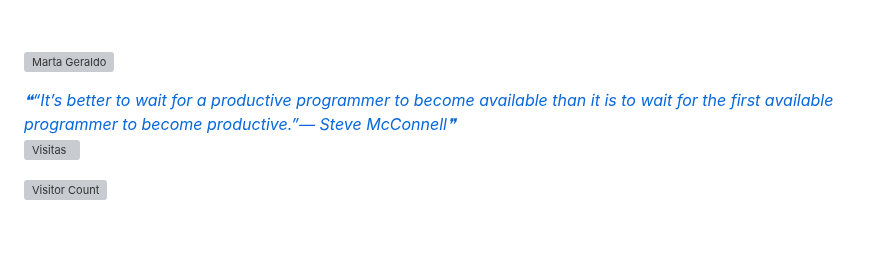
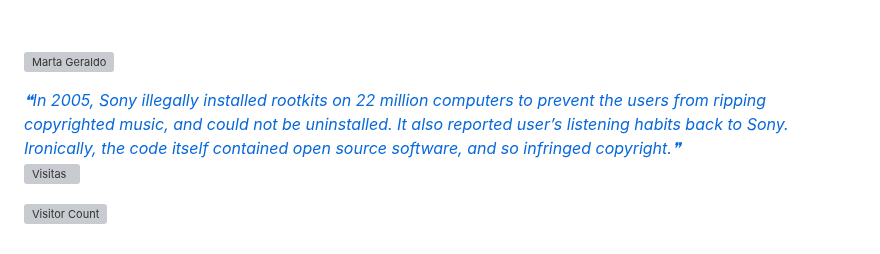
Before and after one commit to mggcode/mggcode, a Markdown page: README.md, the part around the change. GitHub-like rendering; grey boxes are pictures that could not be loaded.

Commit message:
Update with quote-readme

```diff
--- a/README.md
+++ b/README.md
@@ -630,7 +630,7 @@ I am always looking for new challenges and opportunities to grow professionally.
 
 <a href="https://github.com/marketplace/actions/quote-readme">
 <!--STARTS_HERE_QUOTE_README-->
-<i>❝“It’s better to wait for a productive programmer to become available than it is to wait for the first available programmer to become productive.”— Steve McConnell❞</i>
+<i>❝In 2005, Sony illegally installed rootkits on 22 million computers to prevent the users from ripping copyrighted music, and could not be uninstalled. It also reported user’s listening habits back to Sony. Ironically, the code itself contained open source software, and so infringed copyright.❞</i>
 <!--ENDS_HERE_QUOTE_README-->
  </a>
 
```
